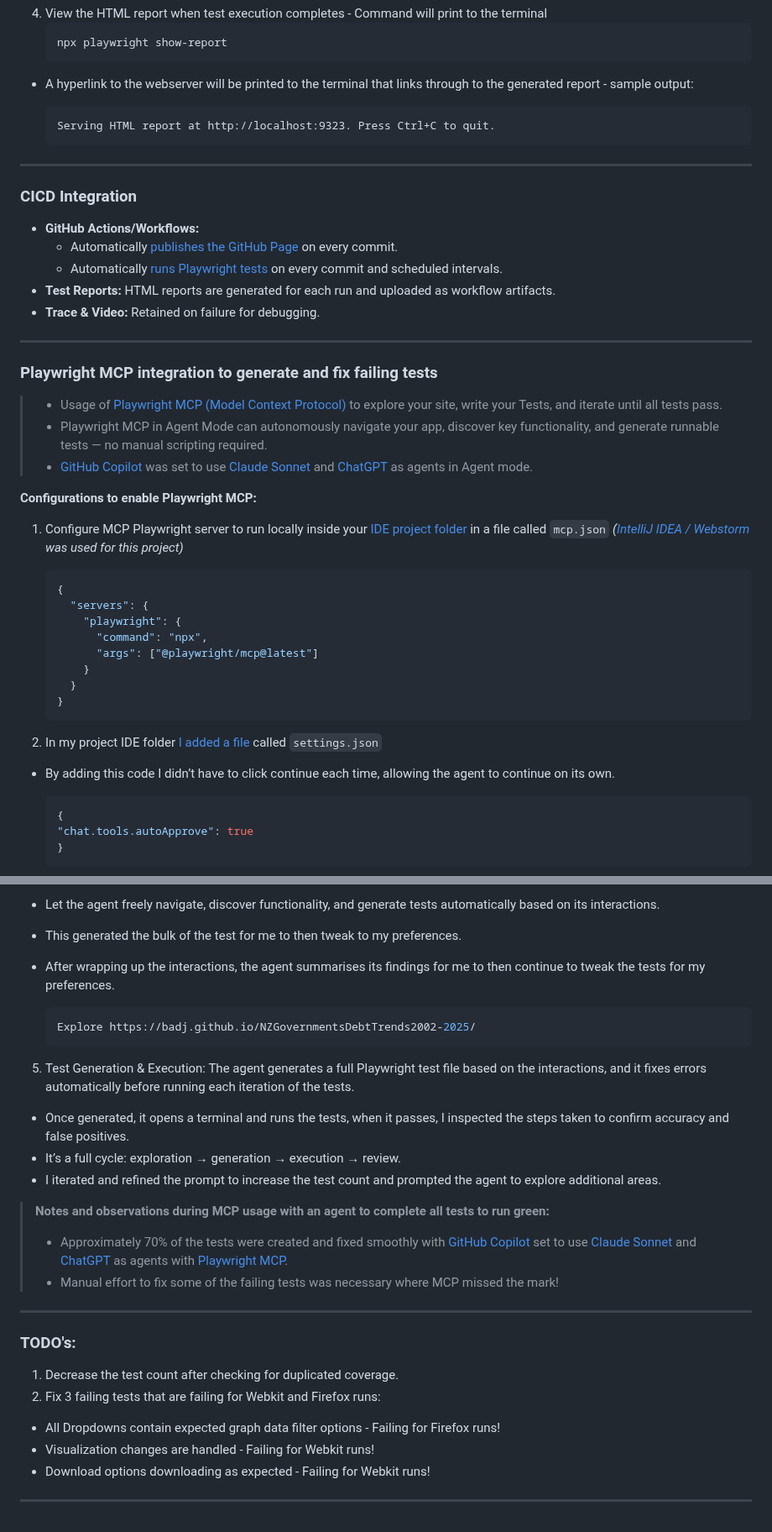
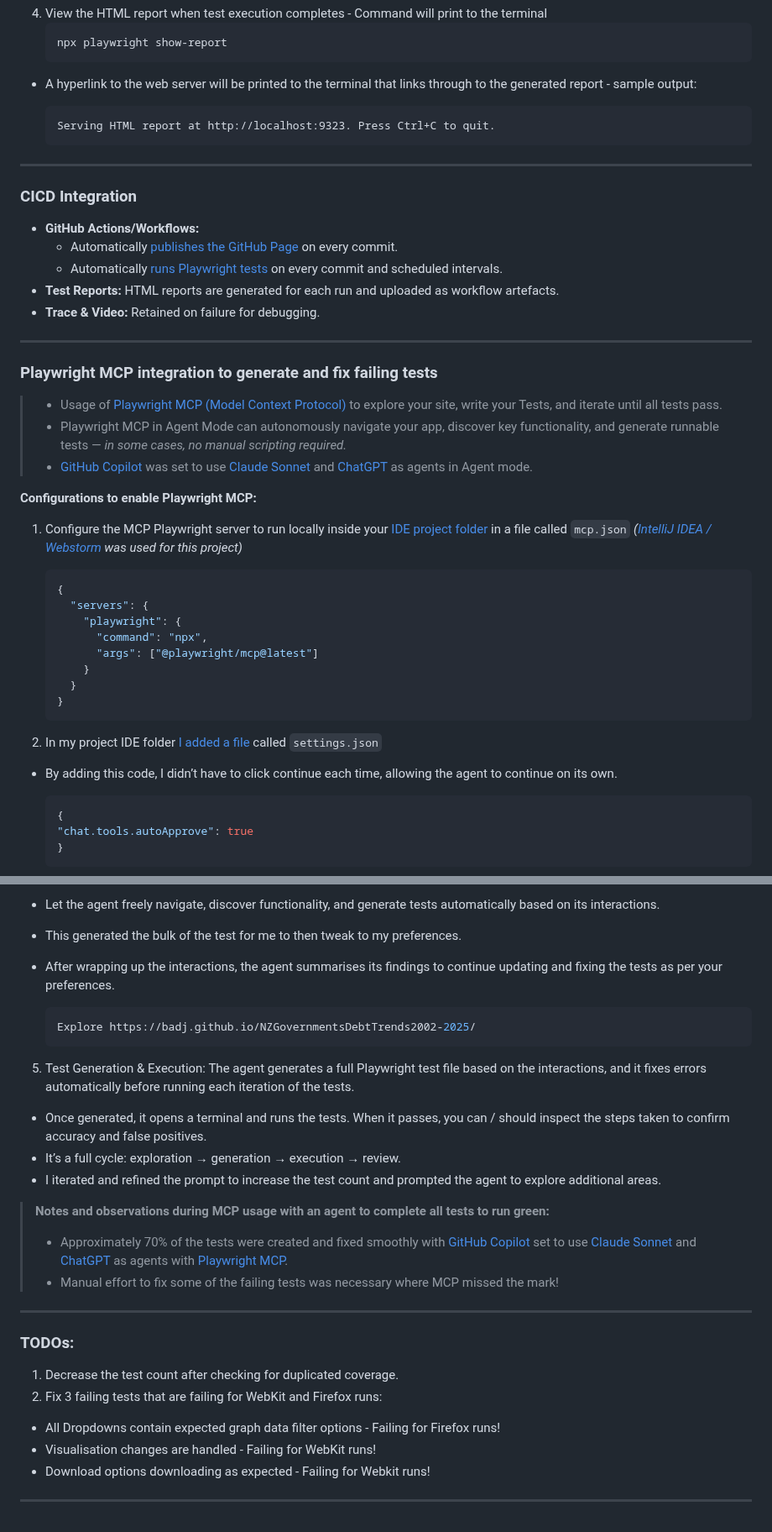
Before and after one commit to badj/NZGovDebtTrends2002-2025, a Markdown page: README.md, 2 parts joined by grey strips. Shown at 84% size. GitHub-like rendering.

Commit message:
Update README.md
Content updates to improve legibility.

Signed-off-by: JJ (Jacob) Badenhorst <jjbadenhorst@gmail.com>

````diff
--- a/README.md
+++ b/README.md
@@ -160,7 +160,7 @@
    ```bash
    npx playwright show-report
    ```
-- A hyperlink to the webserver will be printed to the terminal that links through to the generated report - sample output:
+- A hyperlink to the web server will be printed to the terminal that links through to the generated report - sample output:
 
   ```
   Serving HTML report at http://localhost:9323. Press Ctrl+C to quit.
@@ -172,19 +172,19 @@
 - **GitHub Actions/Workflows:**
   - Automatically [publishes the GitHub Page](https://github.com/badj/NZGovernmentsDebtTrends2002-2025/actions/workflows/pages/pages-build-deployment) on every commit.
   - Automatically [runs Playwright tests](https://github.com/badj/NZGovernmentsDebtTrends2002-2025/actions/workflows/main.yml) on every commit and scheduled intervals.
-- **Test Reports:** HTML reports are generated for each run and uploaded as workflow artifacts.
+- **Test Reports:** HTML reports are generated for each run and uploaded as workflow artefacts.
 - **Trace & Video:** Retained on failure for debugging.
 
 ---
 ### Playwright MCP integration to generate and fix failing tests
 
 > - Usage of [Playwright MCP (Model Context Protocol)](https://github.com/microsoft/playwright-mcp) to explore your site, write your Tests, and iterate until all tests pass.
-> - Playwright MCP in Agent Mode can autonomously navigate your app, discover key functionality, and generate runnable tests — no manual scripting required.
+> - Playwright MCP in Agent Mode can autonomously navigate your app, discover key functionality, and generate runnable tests — *in some cases, no manual scripting required.*
 > - [GitHub Copilot](https://github.com/features/copilot) was set to use [Claude Sonnet](https://www.anthropic.com/claude/sonnet) and [ChatGPT](https://chatgpt.com/) as agents in Agent mode.
 
 **Configurations to enable Playwright MCP:**
 
-1. Configure MCP Playwright server to run locally inside your [IDE project folder](.idea/mcp.json) in a file called ```mcp.json``` *([IntelliJ IDEA / Webstorm](https://www.jetbrains.com/webstorm/) was used for this project)*
+1. Configure the MCP Playwright server to run locally inside your [IDE project folder](.idea/mcp.json) in a file called ```mcp.json``` *([IntelliJ IDEA / Webstorm](https://www.jetbrains.com/webstorm/) was used for this project)*
 
    ```JSON
    {
@@ -199,7 +199,7 @@
 
 2. In my project IDE folder [I added a file](.idea/settings.json) called ```settings.json```
 
-- By adding this code I didn’t have to click continue each time, allowing the agent to continue on its own.
+- By adding this code, I didn’t have to click continue each time, allowing the agent to continue on its own.
 
   ```JSON
   {
@@ -217,7 +217,7 @@
 - Agent mode uses the Playwright MCP to navigate to the site and use the browser to explore the app like a real user.
 - Let the agent freely navigate, discover functionality, and generate tests automatically based on its interactions.
 - This generated the bulk of the test for me to then tweak to my preferences.
-- After wrapping up the interactions, the agent summarises its findings for me to then continue to tweak the tests for my preferences.
+- After wrapping up the interactions, the agent summarises its findings to continue updating and fixing the tests as per your preferences.
 
    ```bash
    Explore https://badj.github.io/NZGovernmentsDebtTrends2002-2025/
@@ -225,7 +225,7 @@
 
 5. Test Generation & Execution: The agent generates a full Playwright test file based on the interactions, and it fixes errors automatically before running each iteration of the tests.
 
-- Once generated, it opens a terminal and runs the tests, when it passes, I inspected the steps taken to confirm accuracy and false positives.
+- Once generated, it opens a terminal and runs the tests. When it passes, you can / should inspect the steps taken to confirm accuracy and false positives.
 - It’s a full cycle: exploration → generation → execution → review.
 - I iterated and refined the prompt to increase the test count and prompted the agent to explore additional areas.
 
@@ -236,12 +236,12 @@
 
 ---
 
-### TODO's:
+### TODOs:
 
 1. Decrease the test count after checking for duplicated coverage.
-2. Fix 3 failing tests that are failing for Webkit and Firefox runs:
+2. Fix 3 failing tests that are failing for WebKit and Firefox runs:
 - All Dropdowns contain expected graph data filter options - Failing for Firefox runs!
-- Visualization changes are handled - Failing for Webkit runs!
+- Visualisation changes are handled - Failing for WebKit runs!
 - Download options downloading as expected - Failing for Webkit runs!
 
 ---
````
Also changed, not shown: other parts of README.md (+3 -3 lines).
